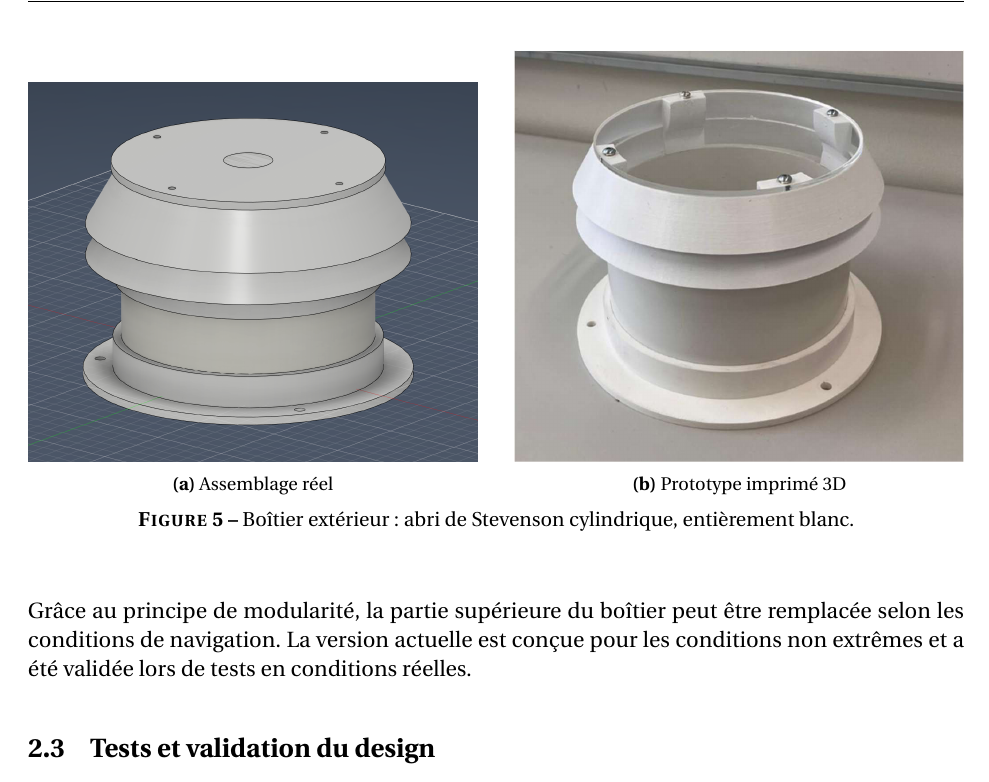
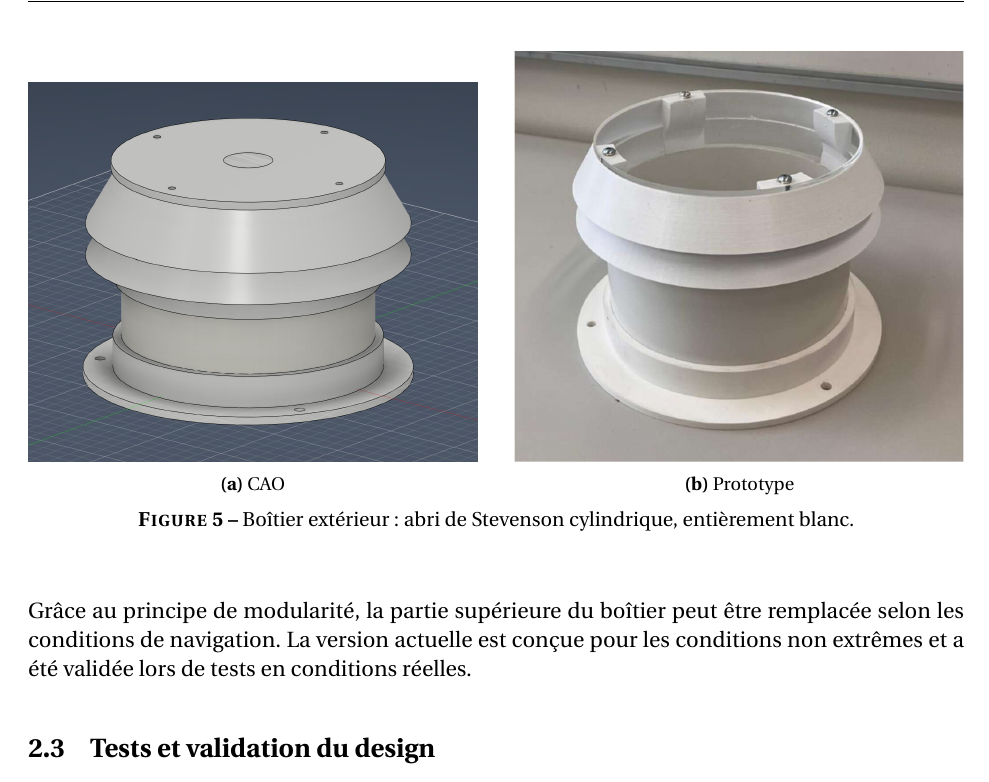
Before and after one commit to RomainCorbel/Report_Sailowtech, a LaTeX document (main.tex, which reads sections/mecanique.tex): part of page 8 of 19, cut at the place of the change. Compiled offline with pdfLaTeX.

Commit message:
Updates from Overleaf

```diff
--- a/sections/mecanique.tex
+++ b/sections/mecanique.tex
@@ -75,12 +75,12 @@ Notre version adapte ce concept à une géométrie cylindrique compacte, mieux a
   \centering
   \begin{subfigure}[b]{0.48\textwidth}
     \includegraphics[width=\textwidth]{images/assemblage_exterieur.png}
-    \caption{Assemblage réel}
+    \caption{CAO}
   \end{subfigure}
   \hfill
   \begin{subfigure}[b]{0.48\textwidth}
     \includegraphics[width=\textwidth]{images/mecanique_boitier_photo.png}
-    \caption{Prototype imprimé 3D}
+    \caption{Prototype}
   \end{subfigure}
   \caption{Boîtier extérieur : abri de Stevenson cylindrique, entièrement blanc.}
   \label{fig:exterieur}
```
